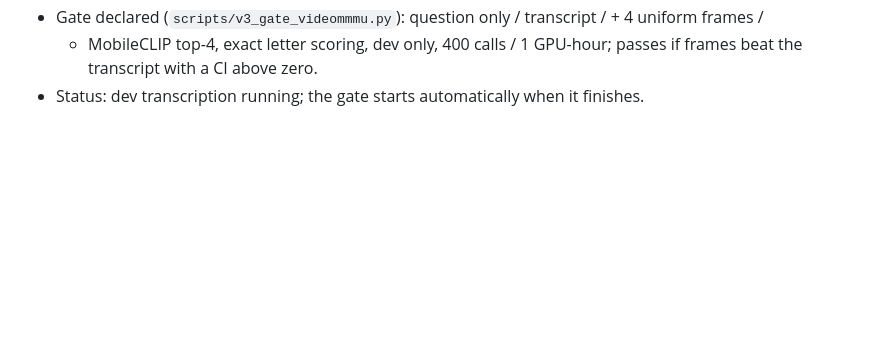
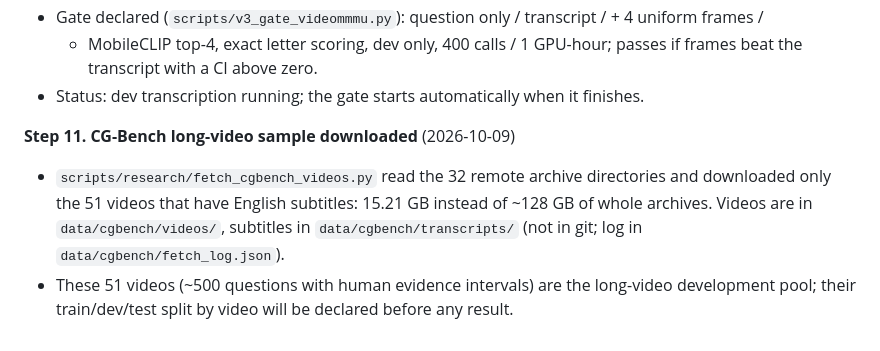
Before and after one commit to ham0004/local-surf, a Markdown page: docs/v3/research_log.md, the part around the change. GitHub-like rendering; blank space fills up the shorter version.

Commit message:
docs(v3): log the CG-Bench sample download (51 videos, 15.2 GB)

```diff
--- a/docs/v3/research_log.md
+++ b/docs/v3/research_log.md
@@ -84,3 +84,11 @@ Detailed results live in the linked reports; this log is the chronological index
   + MobileCLIP top-4, exact letter scoring, dev only, 400 calls / 1 GPU-hour; passes if frames beat the
   transcript with a CI above zero.
 - Status: dev transcription running; the gate starts automatically when it finishes.
+
+**Step 11. CG-Bench long-video sample downloaded** (2026-10-09)
+- `scripts/research/fetch_cgbench_videos.py` read the 32 remote archive directories and downloaded only
+  the 51 videos that have English subtitles: 15.21 GB instead of ~128 GB of whole archives. Videos are in
+  `data/cgbench/videos/`, subtitles in `data/cgbench/transcripts/` (not in git; log in
+  `data/cgbench/fetch_log.json`).
+- These 51 videos (~500 questions with human evidence intervals) are the long-video development pool;
+  their train/dev/test split by video will be declared before any result.
```
